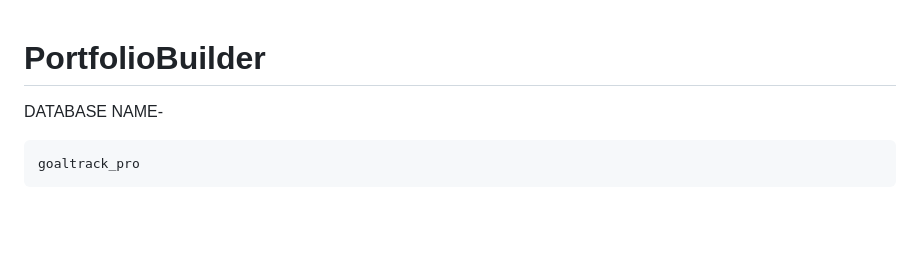
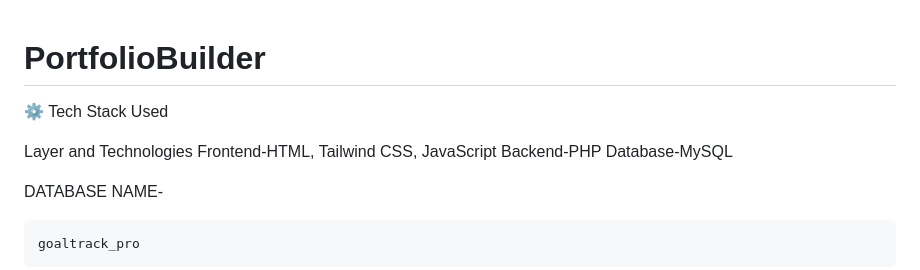
Before and after one commit to echoAbhinav/PortfolioBuilder, a Markdown page: README.md, the part around one of its changes. Drawn GitHub-style; blank space fills up the shorter version.

````diff
--- a/README.md
+++ b/README.md
@@ -1,4 +1,10 @@
 # PortfolioBuilder
+⚙️ Tech Stack Used
+
+Layer and Technologies
+Frontend-HTML, Tailwind CSS, JavaScript
+Backend-PHP
+Database-MySQL
 
 DATABASE NAME-
 ```
````
Also changed, not shown: other parts of README.md (+95 -1 lines).
